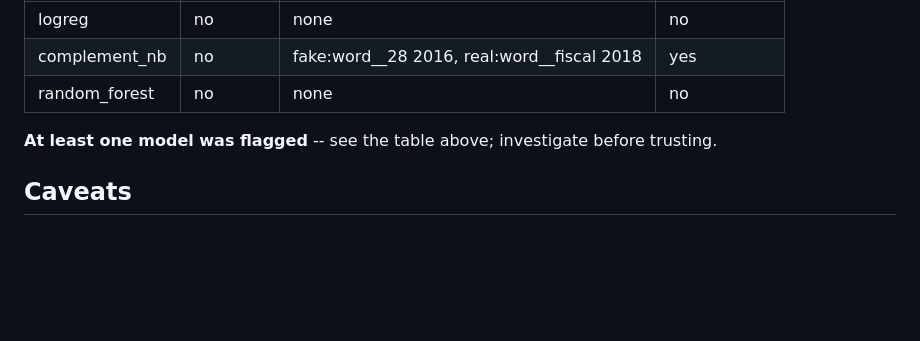
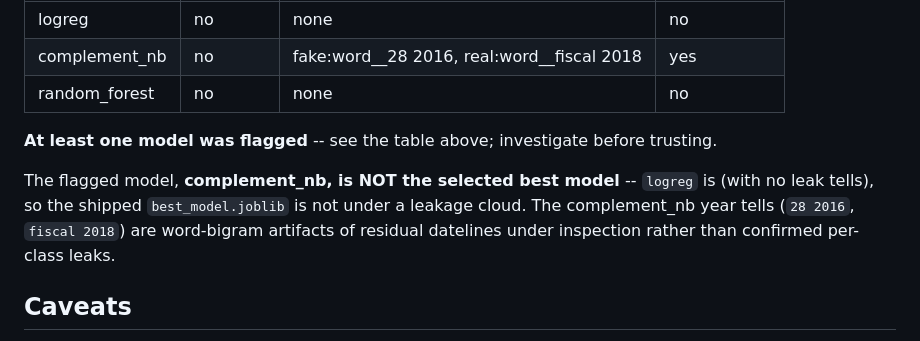
Before and after one commit to HasanJahidul/fake-news-detection, a Markdown page: reports/classical_baselines_report.md, the part around the change. GitHub-like rendering; blank space fills up the shorter version.

Commit message:
fix(02): WR-04 clarify flagged complement_nb is not the selected best
Add a sentence to the SC-3 section stating complement_nb (flagged) is NOT
the shipped best model (logreg is, with no tells) and that its year tells
are word-bigram dateline artifacts under inspection, so best_model.joblib
is not under a leakage cloud.

Co-Authored-By: Claude Opus 4.8 <noreply@anthropic.com>

```diff
--- a/reports/classical_baselines_report.md
+++ b/reports/classical_baselines_report.md
@@ -141,6 +141,8 @@ Each fitted model's top features are inspected for outlet/dateline/year tells (r
 
 **At least one model was flagged** -- see the table above; investigate before trusting.
 
+The flagged model, **complement_nb, is NOT the selected best model** -- `logreg` is (with no leak tells), so the shipped `best_model.joblib` is not under a leakage cloud. The complement_nb year tells (`28 2016`, `fiscal 2018`) are word-bigram artifacts of residual datelines under inspection rather than confirmed per-class leaks.
+
 ## Caveats
 
 - **BFN2 satire-vs-fake assumption (D-04):** the Phase-1 corpus maps BanFakeNews-2.0 (BFN2) `Label` 0/1/2 -> `fake` and 3 -> `real`, so **satire is treated as `fake`**. This is a documented known assumption: BFN2 `real` rows are ~100% SHA1-duplicates of BanFakeNews v1 and dedup away, so the practical impact on fake-class metrics is small. Revisit only if fake-class error analysis surfaces satire confusion.
```
